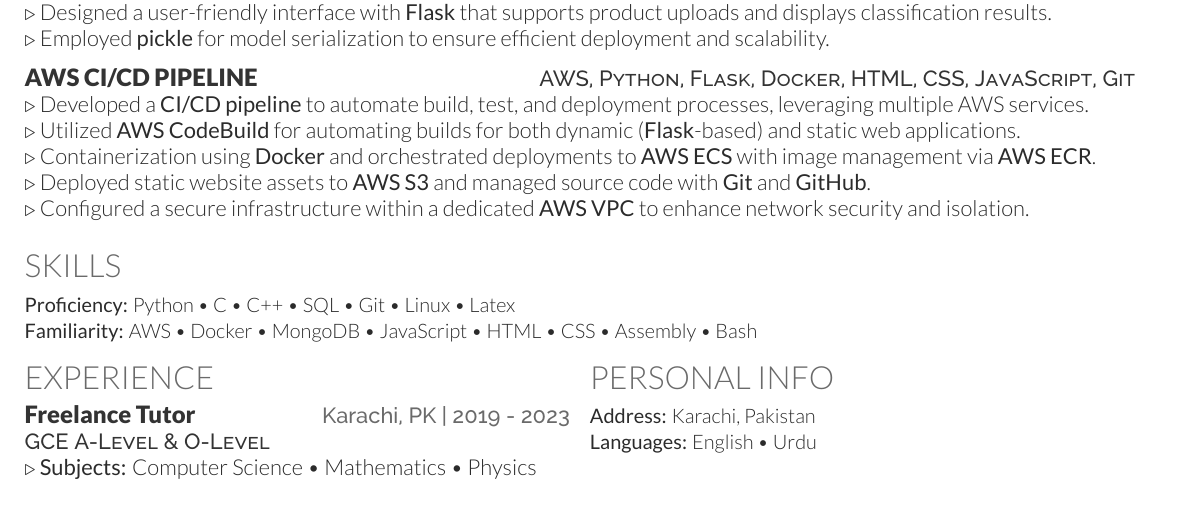
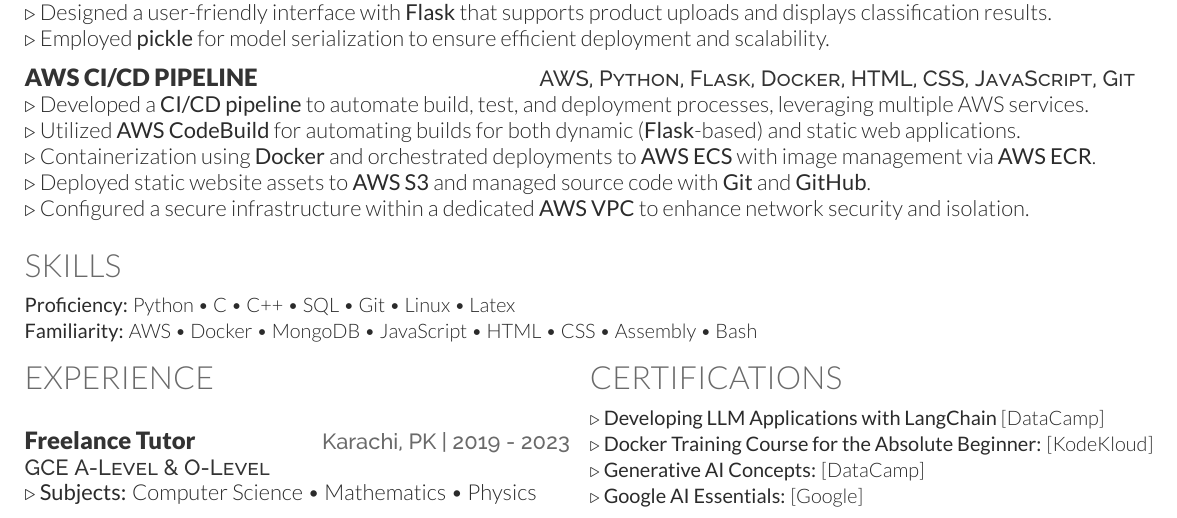
Before and after one commit to muhammadhamzagova666/elegant-latex-cv, a LaTeX CV (resume.tex): part of the page, cut so that both start at the same text. Compiled offline with XeLaTeX.

Commit message:
Certifications added

```diff
--- a/resume.tex
+++ b/resume.tex
@@ -140,11 +140,15 @@
 
     \columnbreak % Force break between columns
 
-    \section{Personal Info}
+    \section{Certifications}
     \begin{skillList}
-        \singleItem{Address:}{Karachi, Pakistan}
+        \singleItem{$\triangleright$ Developing LLM Applications with LangChain}{[DataCamp]}
         \\
-        \singleItem{Languages:}{English \textbullet{} Urdu}
+        \singleItem{$\triangleright$ Docker Training Course for the Absolute Beginner:}{[KodeKloud]}
+        \\
+        \singleItem{$\triangleright$ Generative AI Concepts:}{[DataCamp]}
+        \\
+        \singleItem{$\triangleright$ Google AI Essentials:}{[Google]}
     \end{skillList}
 \end{multicols} % End two-column section
 \end{document}
```
